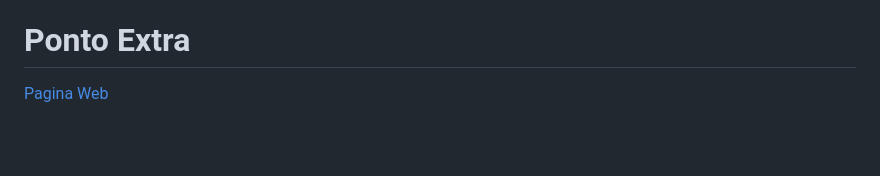
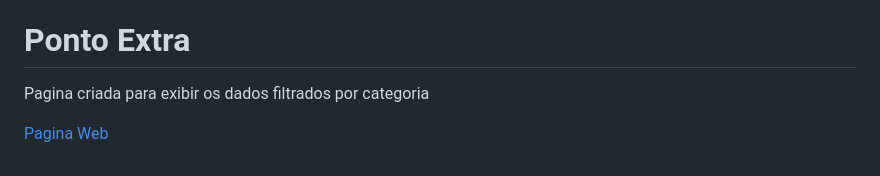
Before and after one commit to alberthydev/plf-trabalho-trio, a Markdown page: README.md, the part around the change. Rendered like a GitHub page; blank space fills up the shorter version.

Commit message:
Update README with web page link for filtered data
Added a section about the web page for filtered data.

```diff
--- a/README.md
+++ b/README.md
@@ -285,4 +285,6 @@ Estes estados são como um pacote, onde passa um cabeçalho para a próxima fun
 
 # Ponto Extra
 
+Pagina criada para exibir os dados filtrados por categoria
+
 [Pagina Web](https://alberthydev.github.io/plf-trabalho-trio/)
```
